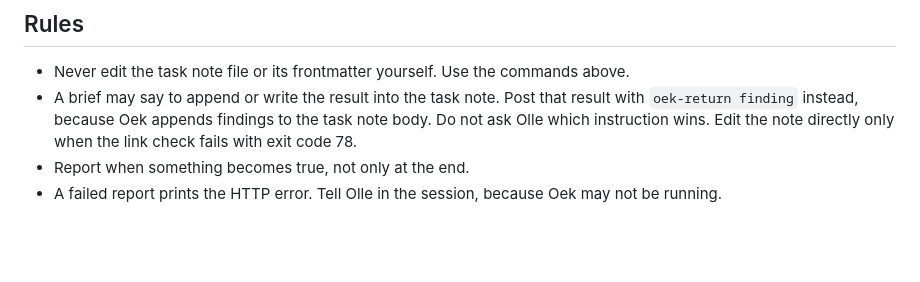
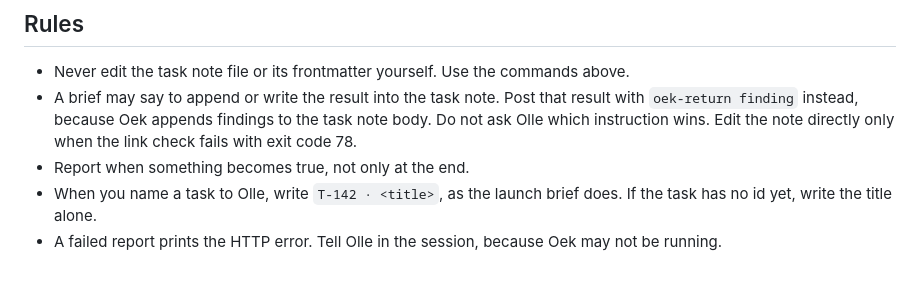
Before and after one commit to okruber/skills, a Markdown page: skills/oek-report/SKILL.md, the part around the change. Drawn GitHub-style; blank space fills up the shorter version.

Commit message:
oek-report: name tasks as T-142 · title
Co-Authored-By: Claude Opus 5.5 <noreply@anthropic.com>

```diff
--- a/skills/oek-report/SKILL.md
+++ b/skills/oek-report/SKILL.md
@@ -107,4 +107,5 @@ It links this terminal to the task of its last link. Pass `--task <id>` when the
 - Never edit the task note file or its frontmatter yourself. Use the commands above.
 - A brief may say to append or write the result into the task note. Post that result with `oek-return finding` instead, because Oek appends findings to the task note body. Do not ask Olle which instruction wins. Edit the note directly only when the link check fails with exit code 78.
 - Report when something becomes true, not only at the end.
+- When you name a task to Olle, write `T-142 · <title>`, as the launch brief does. If the task has no id yet, write the title alone.
 - A failed report prints the HTTP error. Tell Olle in the session, because Oek may not be running.
```
